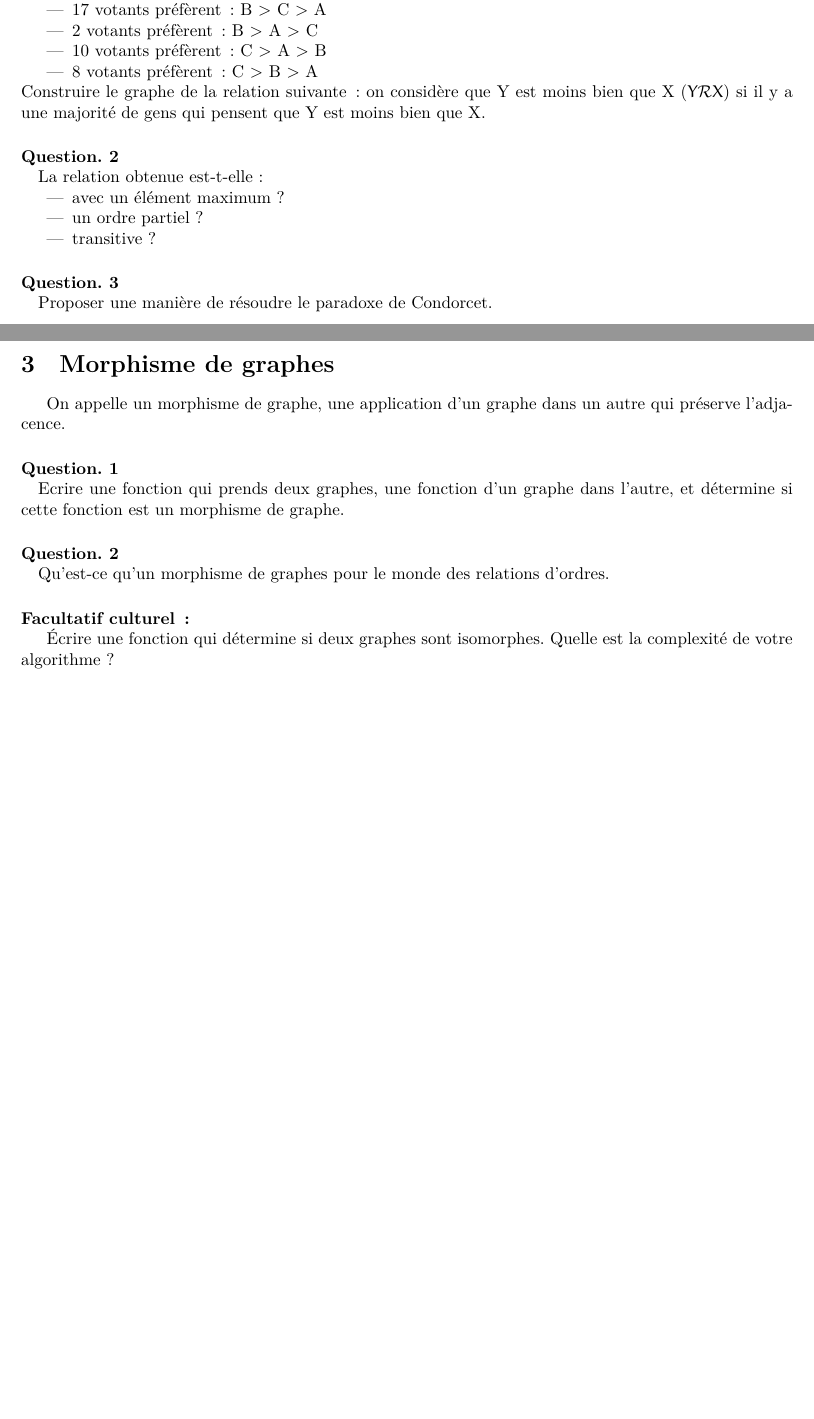
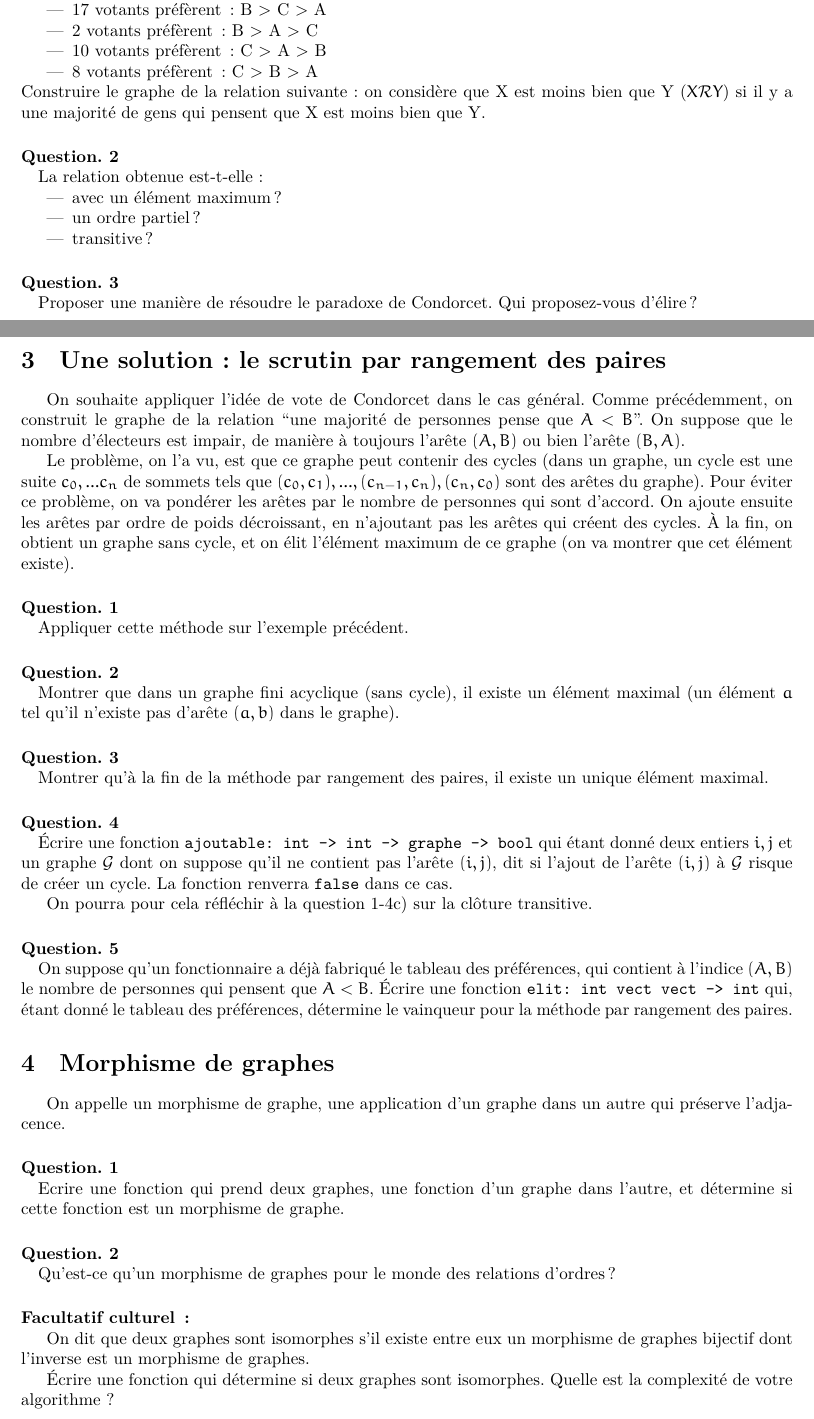
Before and after one commit to threonorm/tpavecpaul, a LaTeX document (ocaml4.tex): two parts of pages 2 and 3 of 4, joined at a grey line, cut so that both start at the same text, the shorter picture padded with empty space. Compiled offline with XeLaTeX.

Commit message:
paaaires

```diff
--- a/ocaml4.tex
+++ b/ocaml4.tex
@@ -120,31 +120,77 @@ Considérons la situation
 \item 10 votants préfèrent\,: C > A > B
 \item 8 votants préfèrent\,: C > B > A
 \end{itemize}
-Construire le graphe de la relation suivante\,: on considère que Y est moins
-bien que X ($Y\mathcal{R}X$) si il y a une majorité de gens qui pensent que Y
-est moins bien que X.
+Construire le graphe de la relation suivante~: on considère que X est moins
+bien que Y ($X\mathcal{R}Y$) si il y a une majorité de gens qui pensent que X
+est moins bien que Y.
 \paragraph{Question. 2\\}
-La relation obtenue est-t-elle:
+La relation obtenue est-t-elle~:
 \begin{itemize}
-\item avec un élément maximum\,?
-\item un ordre partiel\,?
-\item transitive\,?
+\item avec un élément maximum~?
+\item un ordre partiel~?
+\item transitive~?
 \end{itemize}
 \paragraph{Question. 3\\}
-Proposer une manière de résoudre le paradoxe de Condorcet.
+Proposer une manière de résoudre le paradoxe de Condorcet. Qui proposez-vous
+d'élire~?
+
+\section{Une solution~: le scrutin par rangement des paires}
+On souhaite appliquer l'idée de vote de Condorcet dans le cas général.
+Comme précédemment, on construit le graphe de la relation ``une majorité de
+personnes pense que $A<B$''. On suppose que
+le nombre d'électeurs est impair, de manière à toujours l'arête
+$(A,B)$ ou bien l'arête $(B,A)$.
+
+Le problème, on l'a vu, est que ce graphe peut contenir des cycles (dans un
+graphe, un cycle est une suite $c_0,... c_n$ de sommets tels que $(c_0,c_1),...,
+(c_{n-1},c_n), (c_n,c_0)$ sont des arêtes du graphe). Pour éviter ce problème,
+on va pondérer les arêtes par le nombre de personnes qui sont d'accord. On
+ajoute ensuite les arêtes par ordre de poids décroissant, en n'ajoutant pas les
+arêtes qui créent des cycles. À la fin, on obtient un graphe sans cycle, et on
+élit l'élément maximum de ce graphe (on va montrer que cet élément existe).
+
+\paragraph{Question. 1\\}
+Appliquer cette méthode sur l'exemple précédent.
+
+\paragraph{Question. 2\\}
+Montrer que dans un graphe fini acyclique (sans cycle), il existe un élément
+maximal (un élément $a$ tel qu'il n'existe pas d'arête $(a,b)$ dans le graphe).
+
+\paragraph{Question. 3\\}
+Montrer qu'à la fin de la méthode par rangement des paires, il existe un unique
+élément maximal.
+
+\paragraph{Question. 4\\}
+Écrire une fonction \texttt{ajoutable: int -> int -> graphe -> bool} qui étant
+donné deux entiers $i,j$ et un graphe $\mathcal{G}$ dont on suppose qu'il ne
+contient pas l'arête $(i,j)$, dit si l'ajout de l'arête $(i,j)$ à $\mathcal{G}$
+risque de créer un cycle. La fonction renverra \texttt{false} dans ce cas.
+
+On pourra pour cela réfléchir à la question 1-4c) sur la clôture transitive.
+
+\paragraph{Question. 5\\}
+On suppose qu'un fonctionnaire a déjà fabriqué le tableau
+des préférences, qui contient à l'indice $(A,B)$ le nombre de personnes qui
+pensent que $A<B$. Écrire une fonction \texttt{elit: int vect vect -> int} qui,
+étant donné le tableau des préférences, détermine le vainqueur pour la méthode
+par rangement des paires.
 
 \section{Morphisme de graphes}
 On appelle un morphisme de graphe, une application d'un graphe dans un
 autre qui préserve l'adjacence.
 
-\paragraph{Question. 1\\} Ecrire une fonction qui prends deux graphes,
+\paragraph{Question. 1\\} Ecrire une fonction qui prend deux graphes,
 une fonction d'un graphe dans l'autre, et détermine si cette fonction est
 un morphisme de graphe.
 
 \paragraph{Question. 2\\}
-Qu'est-ce qu'un morphisme de graphes pour le monde des relations d'ordres.
+Qu'est-ce qu'un morphisme de graphes pour le monde des relations d'ordres~?
 
-\paragraph{Facultatif culturel\,:\\} Écrire une fonction qui détermine si deux graphes
+\paragraph{Facultatif culturel\,:\\} On dit que deux graphes sont isomorphes s'il
+existe entre eux un morphisme de graphes bijectif dont l'inverse est un
+morphisme de graphes.
+
+Écrire une fonction qui détermine si deux graphes
 sont isomorphes. Quelle est la complexité de votre algorithme\,?
 
 \section{Coloriage de graphes}
```
Also changed, not shown: ocaml4.tex (61 more changed lines).
